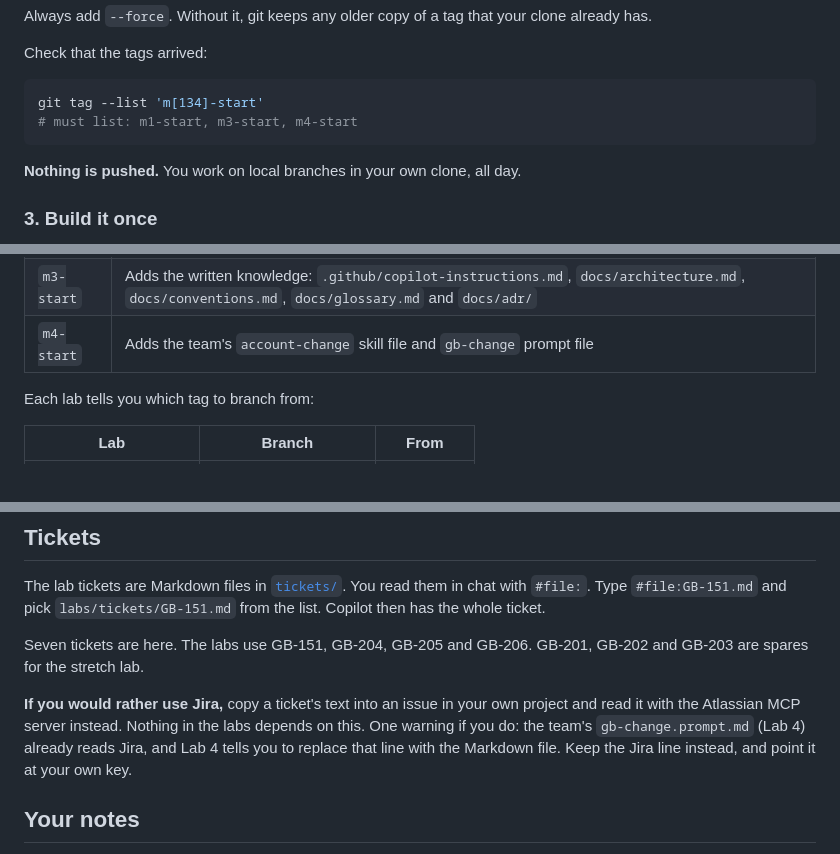
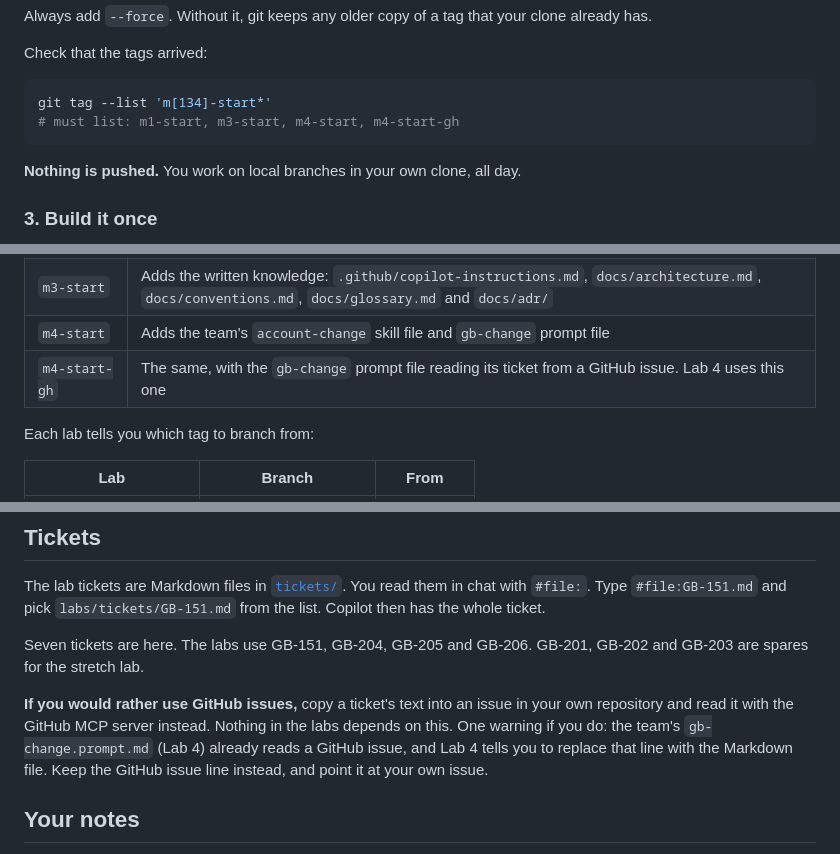
Before and after one commit to ghewaredevopsai/agentic-ai-copilot, a Markdown page: labs/README.md, 3 parts joined by grey strips. Drawn GitHub-style.

````diff
--- a/labs/README.md
+++ b/labs/README.md
@@ -65,8 +65,8 @@ Always add `--force`. Without it, git keeps any older copy of a tag that your cl
 Check that the tags arrived:
 
 ```bash
-git tag --list 'm[134]-start'
-# must list: m1-start, m3-start, m4-start
+git tag --list 'm[134]-start*'
+# must list: m1-start, m3-start, m4-start, m4-start-gh
 ```
 
 **Nothing is pushed.** You work on local branches in your own clone, all day.
@@ -95,6 +95,7 @@ The repository has **checkpoint tags**. Each one holds the code as a lab expects
 | `m1-start` | The posting service and its tests. Nothing the team knows is written down |
 | `m3-start` | Adds the written knowledge: `.github/copilot-instructions.md`, `docs/architecture.md`, `docs/conventions.md`, `docs/glossary.md` and `docs/adr/` |
 | `m4-start` | Adds the team's `account-change` skill file and `gb-change` prompt file |
+| `m4-start-gh` | The same, with the `gb-change` prompt file reading its ticket from a GitHub issue. Lab 4 uses this one |
 
 Each lab tells you which tag to branch from:
 
@@ -117,10 +118,11 @@ ticket.
 Seven tickets are here. The labs use GB-151, GB-204, GB-205 and GB-206. GB-201, GB-202 and GB-203
 are spares for the stretch lab.
 
-**If you would rather use Jira,** copy a ticket's text into an issue in your own project and read it
-with the Atlassian MCP server instead. Nothing in the labs depends on this. One warning if you do:
-the team's `gb-change.prompt.md` (Lab 4) already reads Jira, and Lab 4 tells you to replace that line
-with the Markdown file. Keep the Jira line instead, and point it at your own key.
+**If you would rather use GitHub issues,** copy a ticket's text into an issue in your own repository
+and read it with the GitHub MCP server instead. Nothing in the labs depends on this. One warning if
+you do: the team's `gb-change.prompt.md` (Lab 4) already reads a GitHub issue, and Lab 4 tells you to
+replace that line with the Markdown file. Keep the GitHub issue line instead, and point it at your own
+issue.
 
 ## Your notes
 
````
Also changed, not shown: labs/module-1-labs.md (+6 -6 lines).
